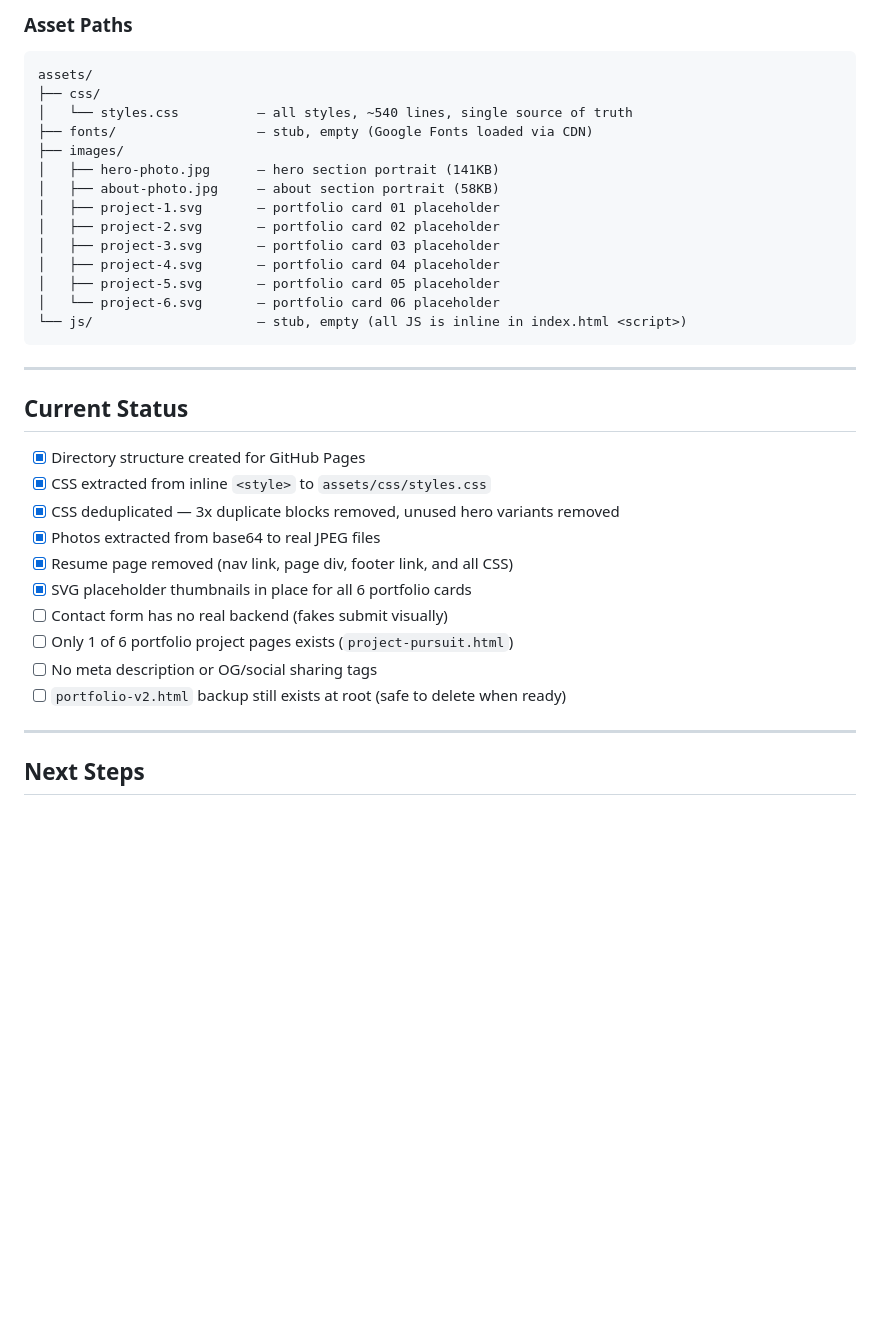
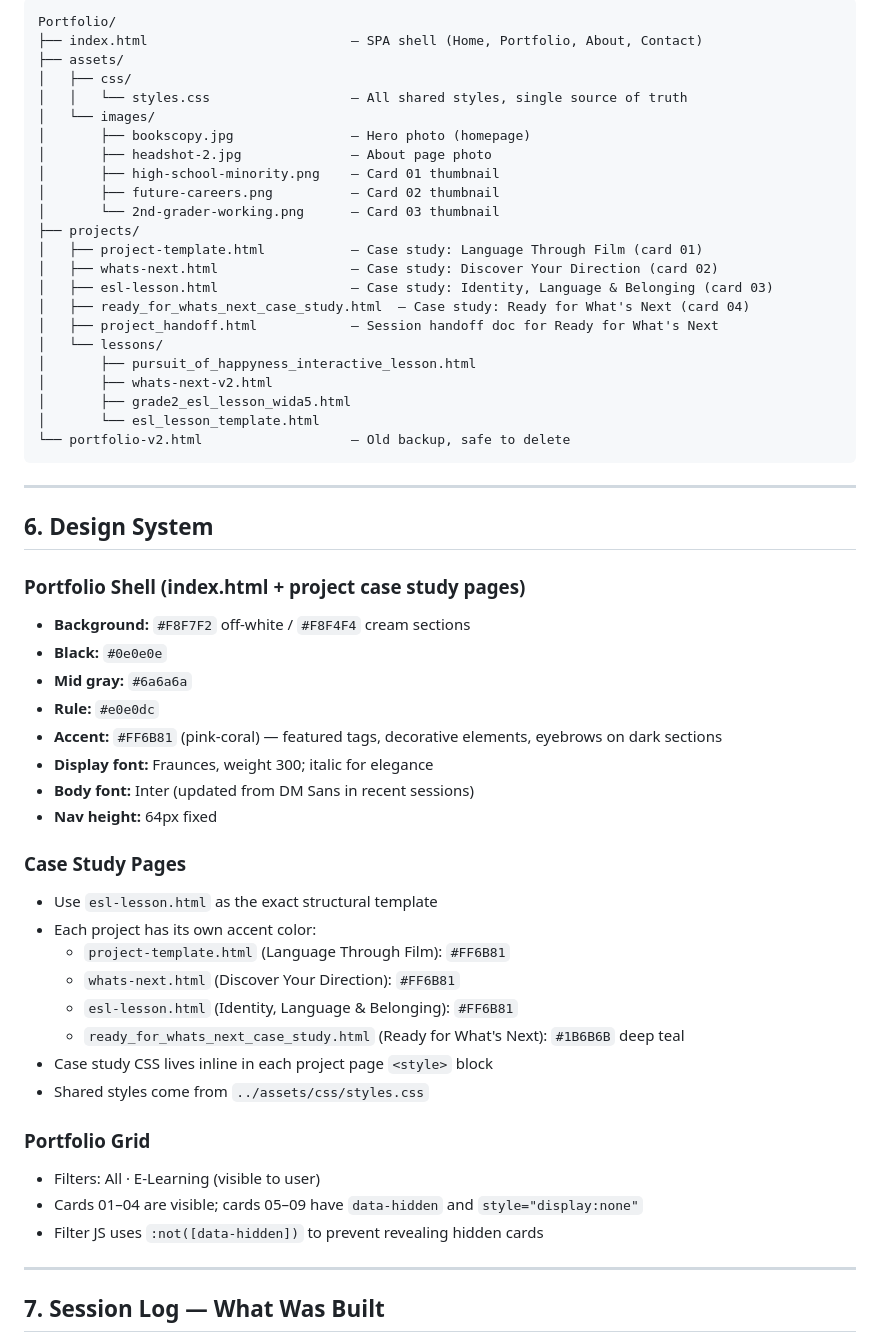
Before and after one commit to angevalenti/ange-portfolio, a Markdown page: CLAUDE.md, the part around one of its changes. Drawn GitHub-style; blank space fills up the shorter version.

````diff
--- a/CLAUDE.md
+++ b/CLAUDE.md
@@ -141,37 +62,58 @@ index.html
-### Asset Paths
-```
-assets/
-├── css/
-│   └── styles.css          — all styles, ~540 lines, single source of truth
-├── fonts/                  — stub, empty (Google Fonts loaded via CDN)
-├── images/
-│   ├── hero-photo.jpg      — hero section portrait (141KB)
-│   ├── about-photo.jpg     — about section portrait (58KB)
-│   ├── project-1.svg       — portfolio card 01 placeholder
-│   ├── project-2.svg       — portfolio card 02 placeholder
-│   ├── project-3.svg       — portfolio card 03 placeholder
-│   ├── project-4.svg       — portfolio card 04 placeholder
-│   ├── project-5.svg       — portfolio card 05 placeholder
-│   └── project-6.svg       — portfolio card 06 placeholder
-└── js/                     — stub, empty (all JS is inline in index.html <script>)
+Portfolio/
+├── index.html                          — SPA shell (Home, Portfolio, About, Contact)
+├── assets/
+│   ├── css/
+│   │   └── styles.css                  — All shared styles, single source of truth
+│   └── images/
+│       ├── bookscopy.jpg               — Hero photo (homepage)
+│       ├── headshot-2.jpg              — About page photo
+│       ├── high-school-minority.png    — Card 01 thumbnail
+│       ├── future-careers.png          — Card 02 thumbnail
+│       └── 2nd-grader-working.png      — Card 03 thumbnail
+├── projects/
+│   ├── project-template.html           — Case study: Language Through Film (card 01)
+│   ├── whats-next.html                 — Case study: Discover Your Direction (card 02)
+│   ├── esl-lesson.html                 — Case study: Identity, Language & Belonging (card 03)
+│   ├── ready_for_whats_next_case_study.html  — Case study: Ready for What's Next (card 04)
+│   ├── project_handoff.html            — Session handoff doc for Ready for What's Next
+│   └── lessons/
+│       ├── pursuit_of_happyness_interactive_lesson.html
+│       ├── whats-next-v2.html
+│       ├── grade2_esl_lesson_wida5.html
+│       └── esl_lesson_template.html
+└── portfolio-v2.html                   — Old backup, safe to delete
 ```
 
 ---
 
-## Current Status
+## 6. Design System
 
-- [x] Directory structure created for GitHub Pages
-- [x] CSS extracted from inline `<style>` to `assets/css/styles.css`
-- [x] CSS deduplicated — 3x duplicate blocks removed, unused hero variants removed
-- [x] Photos extracted from base64 to real JPEG files
-- [x] Resume page removed (nav link, page div, footer link, and all CSS)
-- [x] SVG placeholder thumbnails in place for all 6 portfolio cards
-- [ ] Contact form has no real backend (fakes submit visually)
-- [ ] Only 1 of 6 portfolio project pages exists (`project-pursuit.html`)
-- [ ] No meta description or OG/social sharing tags
-- [ ] `portfolio-v2.html` backup still exists at root (safe to delete when ready)
+### Portfolio Shell (index.html + project case study pages)
+- **Background:** `#F8F7F2` off-white / `#F8F4F4` cream sections
+- **Black:** `#0e0e0e`
+- **Mid gray:** `#6a6a6a`
+- **Rule:** `#e0e0dc`
+- **Accent:** `#FF6B81` (pink-coral) — featured tags, decorative elements, eyebrows on dark sections
+- **Display font:** Fraunces, weight 300; italic for elegance
+- **Body font:** Inter (updated from DM Sans in recent sessions)
+- **Nav height:** 64px fixed
+
+### Case Study Pages
+- Use `esl-lesson.html` as the exact structural template
+- Each project has its own accent color:
+  - `project-template.html` (Language Through Film): `#FF6B81`
+  - `whats-next.html` (Discover Your Direction): `#FF6B81`
+  - `esl-lesson.html` (Identity, Language & Belonging): `#FF6B81`
+  - `ready_for_whats_next_case_study.html` (Ready for What's Next): `#1B6B6B` deep teal
+- Case study CSS lives inline in each project page `<style>` block
+- Shared styles come from `../assets/css/styles.css`
+
+### Portfolio Grid
+- Filters: All · E-Learning (visible to user)
+- Cards 01–04 are visible; cards 05–09 have `data-hidden` and `style="display:none"`
+- Filter JS uses `:not([data-hidden])` to prevent revealing hidden cards
 
 ---
 
-## Next Steps
+## 7. Session Log — What Was Built
 
````
Also changed, not shown: other parts of CLAUDE.md (+75 -130 lines).
